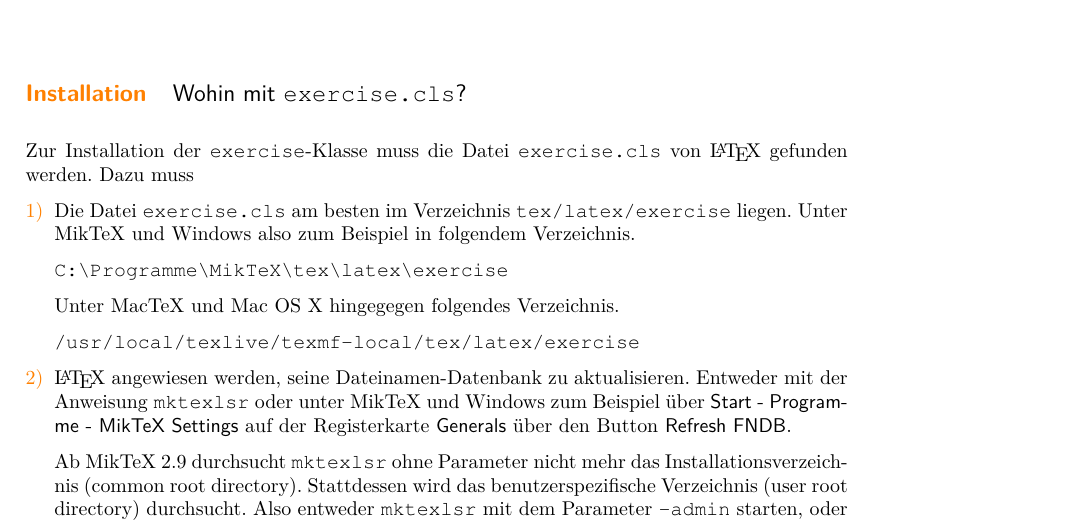
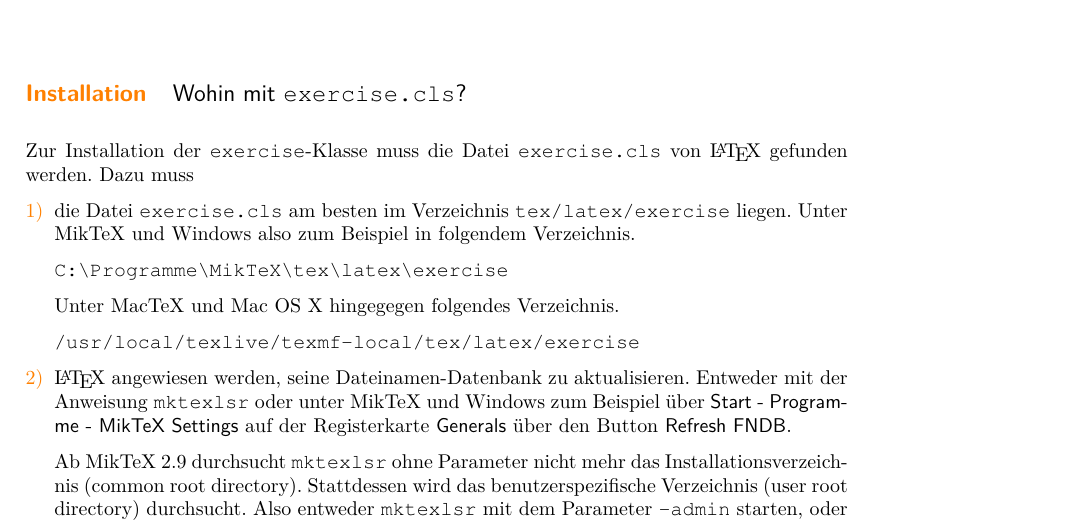
Before and after one commit to malteschmitz/latex-exercise, a LaTeX problem sheet (exercise.tex): part of page 1 of 12, cut so that both start at the same text. Compiled offline with pdfLaTeX; a LaTeX package or settings file that is missing is left out; an older LaTeX class or package is replaced by its successor.

Commit message:
Fix spelling

```diff
--- a/exercise.tex
+++ b/exercise.tex
@@ -23,7 +23,7 @@
     Zur Installation der \texttt{exercise}-Klasse muss die Datei
     \texttt{exercise.cls} von \LaTeX{} gefunden werden. Dazu muss
     \begin{enumerate}[1)]
-      \item Die Datei \texttt{exercise.cls} am besten im Verzeichnis
+      \item die Datei \texttt{exercise.cls} am besten im Verzeichnis
         \texttt{tex/latex/exercise}
         liegen. Unter MikTeX und Windows also zum Beispiel in folgendem Verzeichnis.
 
```
